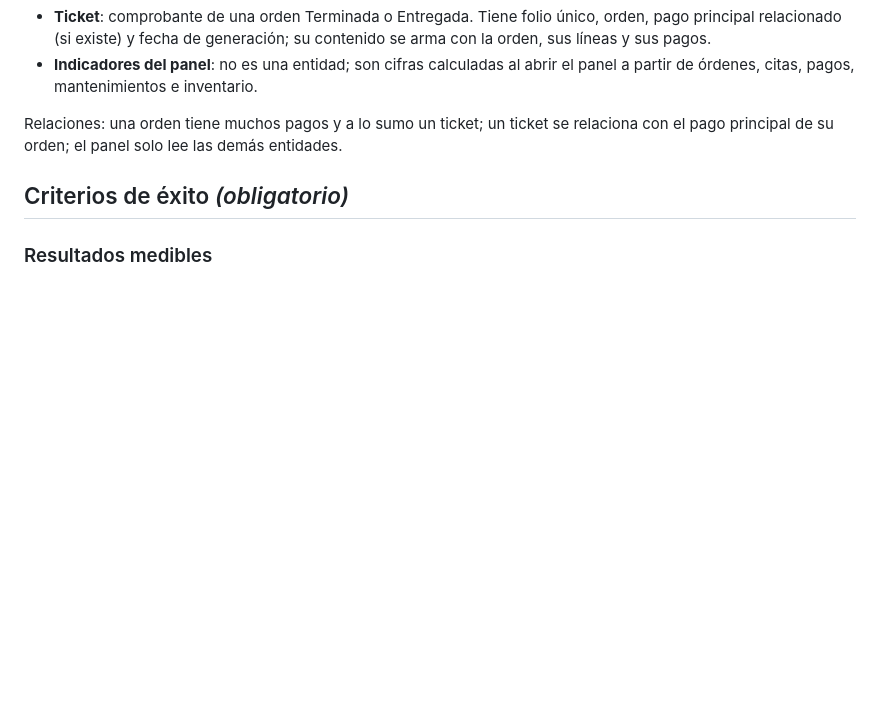
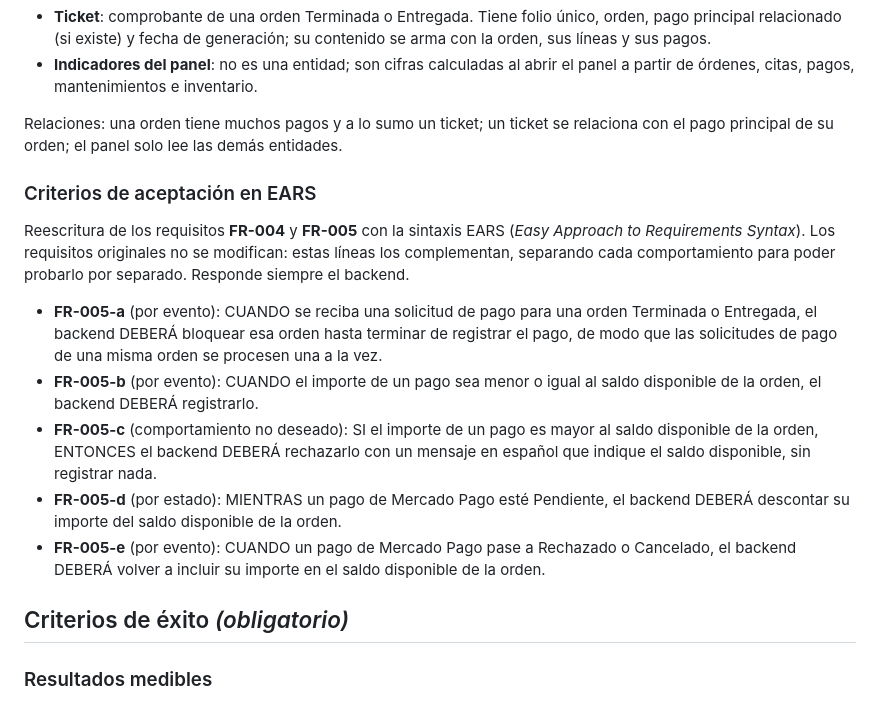
Before and after one commit to jioji-dot/motorix, a Markdown page: specs/004-pagos-tickets-dashboard/spec.md, the part around the change. GitHub-like rendering; blank space fills up the shorter version.

Commit message:
docs(spec): agregar criterios de aceptación en EARS a FR-004 del sprint 1 y FR-005 del sprint 4

```diff
--- a/specs/004-pagos-tickets-dashboard/spec.md
+++ b/specs/004-pagos-tickets-dashboard/spec.md
@@ -213,6 +213,16 @@ Como administrador, quiero visualizar órdenes, citas, mantenimientos y alertas
 
 Relaciones: una orden tiene muchos pagos y a lo sumo un ticket; un ticket se relaciona con el pago principal de su orden; el panel solo lee las demás entidades.
 
+### Criterios de aceptación en EARS
+
+Reescritura de los requisitos **FR-004** y **FR-005** con la sintaxis EARS (*Easy Approach to Requirements Syntax*). Los requisitos originales no se modifican: estas líneas los complementan, separando cada comportamiento para poder probarlo por separado. Responde siempre el backend.
+
+- **FR-005-a** (por evento): CUANDO se reciba una solicitud de pago para una orden Terminada o Entregada, el backend DEBERÁ bloquear esa orden hasta terminar de registrar el pago, de modo que las solicitudes de pago de una misma orden se procesen una a la vez.
+- **FR-005-b** (por evento): CUANDO el importe de un pago sea menor o igual al saldo disponible de la orden, el backend DEBERÁ registrarlo.
+- **FR-005-c** (comportamiento no deseado): SI el importe de un pago es mayor al saldo disponible de la orden, ENTONCES el backend DEBERÁ rechazarlo con un mensaje en español que indique el saldo disponible, sin registrar nada.
+- **FR-005-d** (por estado): MIENTRAS un pago de Mercado Pago esté Pendiente, el backend DEBERÁ descontar su importe del saldo disponible de la orden.
+- **FR-005-e** (por evento): CUANDO un pago de Mercado Pago pase a Rechazado o Cancelado, el backend DEBERÁ volver a incluir su importe en el saldo disponible de la orden.
+
 ## Criterios de éxito *(obligatorio)*
 
 ### Resultados medibles
```
Also changed, not shown: specs/001-base-clientes-vehiculos/spec.md (+9 -0 lines).
